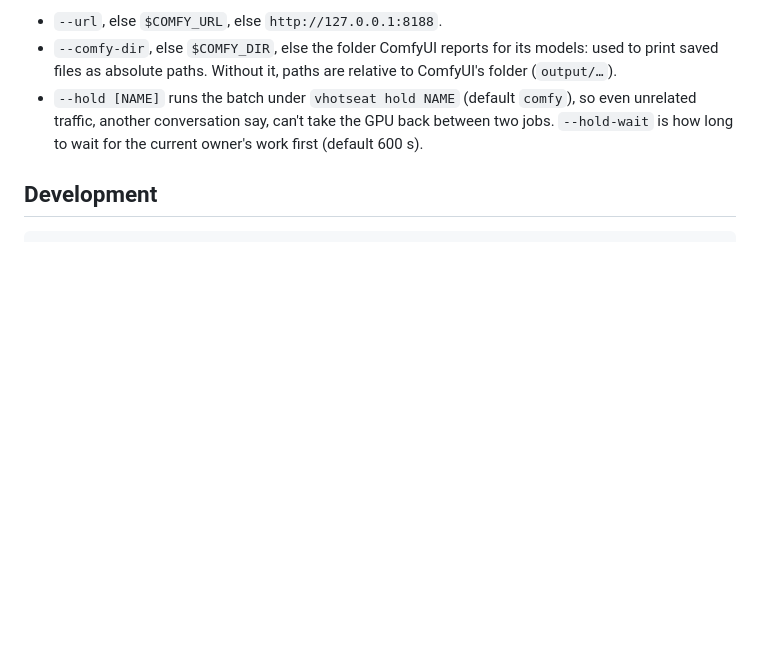
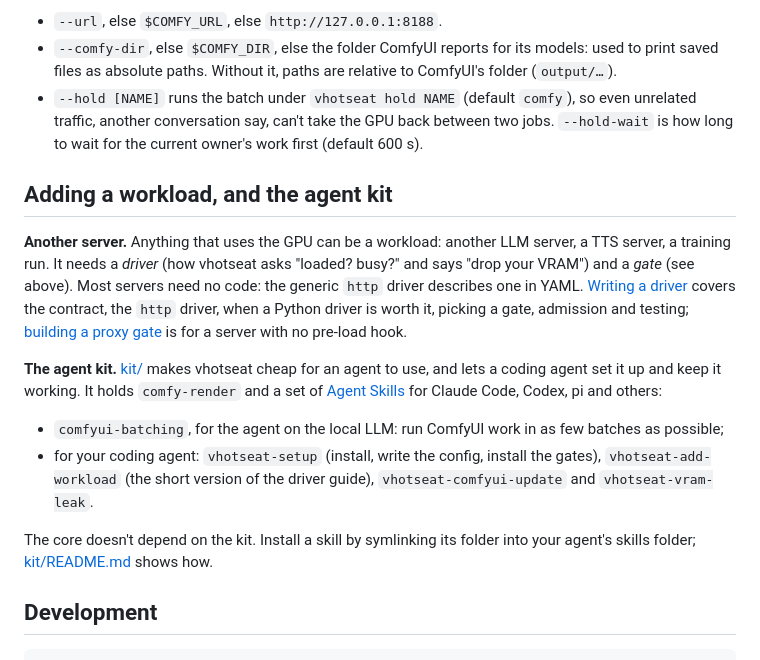
Before and after one commit to redrockvp/vhotseat, a Markdown page: README.md, the part around the change. Rendered like a GitHub page; blank space fills up the shorter version.

Commit message:
README: a section on adding a workload and the agent kit
Co-Authored-By: Claude Opus 5.5 (1M context) <noreply@anthropic.com>

````diff
--- a/README.md
+++ b/README.md
@@ -335,6 +335,31 @@ a timeout the unfinished jobs are left in ComfyUI's queue.
   between two jobs. `--hold-wait` is how long to wait for the current owner's
   work first (default 600 s).
 
+## Adding a workload, and the agent kit
+
+**Another server.** Anything that uses the GPU can be a workload: another LLM
+server, a TTS server, a training run. It needs a *driver* (how vhotseat asks
+"loaded? busy?" and says "drop your VRAM") and a *gate* (see above). Most
+servers need no code: the generic `http` driver describes one in YAML.
+[Writing a driver](docs/guides/driver-authoring.md) covers the contract, the
+`http` driver, when a Python driver is worth it, picking a gate, admission and
+testing; [building a proxy gate](docs/guides/proxy-gate.md) is for a server
+with no pre-load hook.
+
+**The agent kit.** [kit/](kit/README.md) makes vhotseat cheap for an agent to
+use, and lets a coding agent set it up and keep it working. It holds
+`comfy-render` and a set of [Agent Skills](https://agentskills.io) for Claude
+Code, Codex, pi and others:
+
+- `comfyui-batching`, for the agent on the local LLM: run ComfyUI work in as
+  few batches as possible;
+- for your coding agent: `vhotseat-setup` (install, write the config, install
+  the gates), `vhotseat-add-workload` (the short version of the driver guide),
+  `vhotseat-comfyui-update` and `vhotseat-vram-leak`.
+
+The core doesn't depend on the kit. Install a skill by symlinking its folder
+into your agent's skills folder; [kit/README.md](kit/README.md) shows how.
+
 ## Development
 
 ```sh
````
